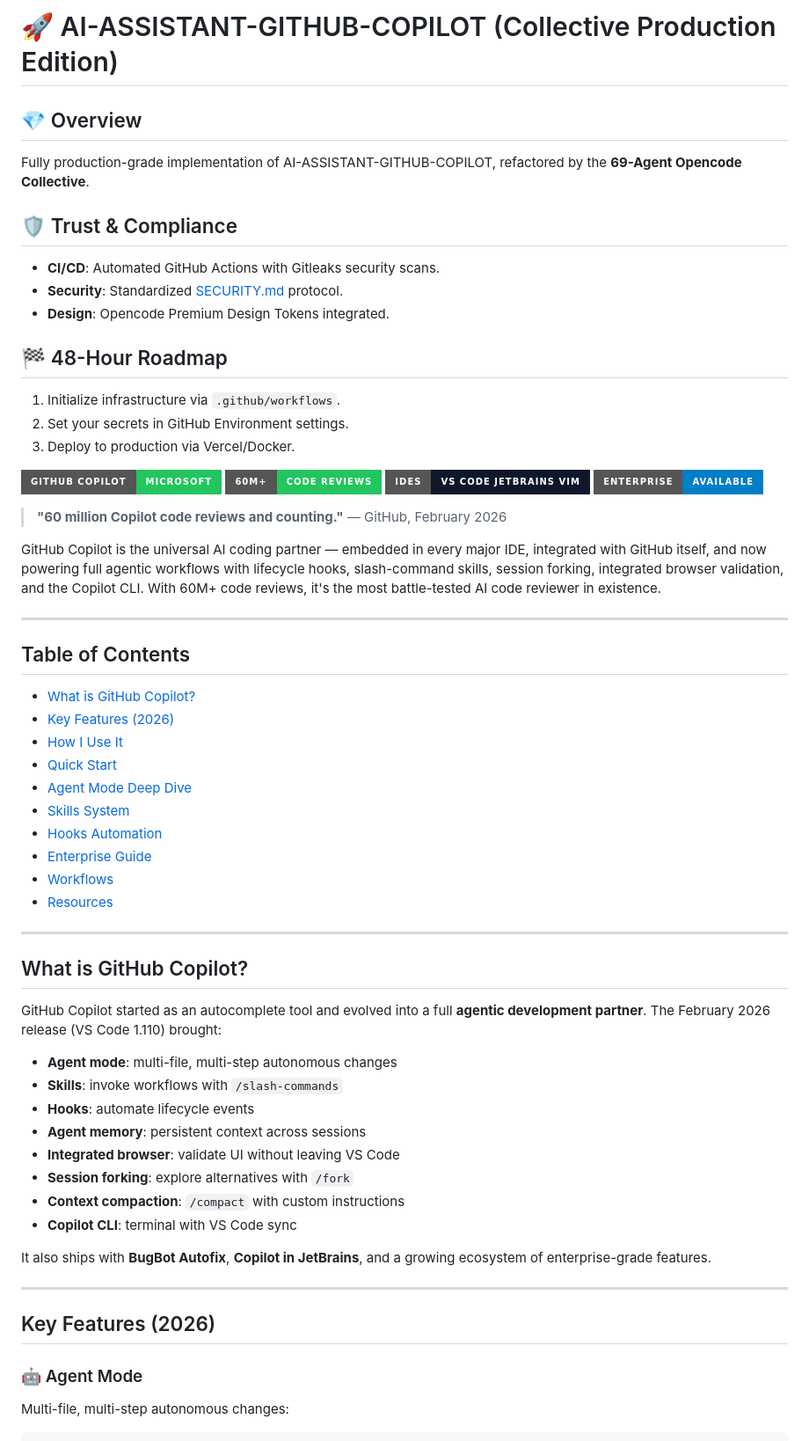
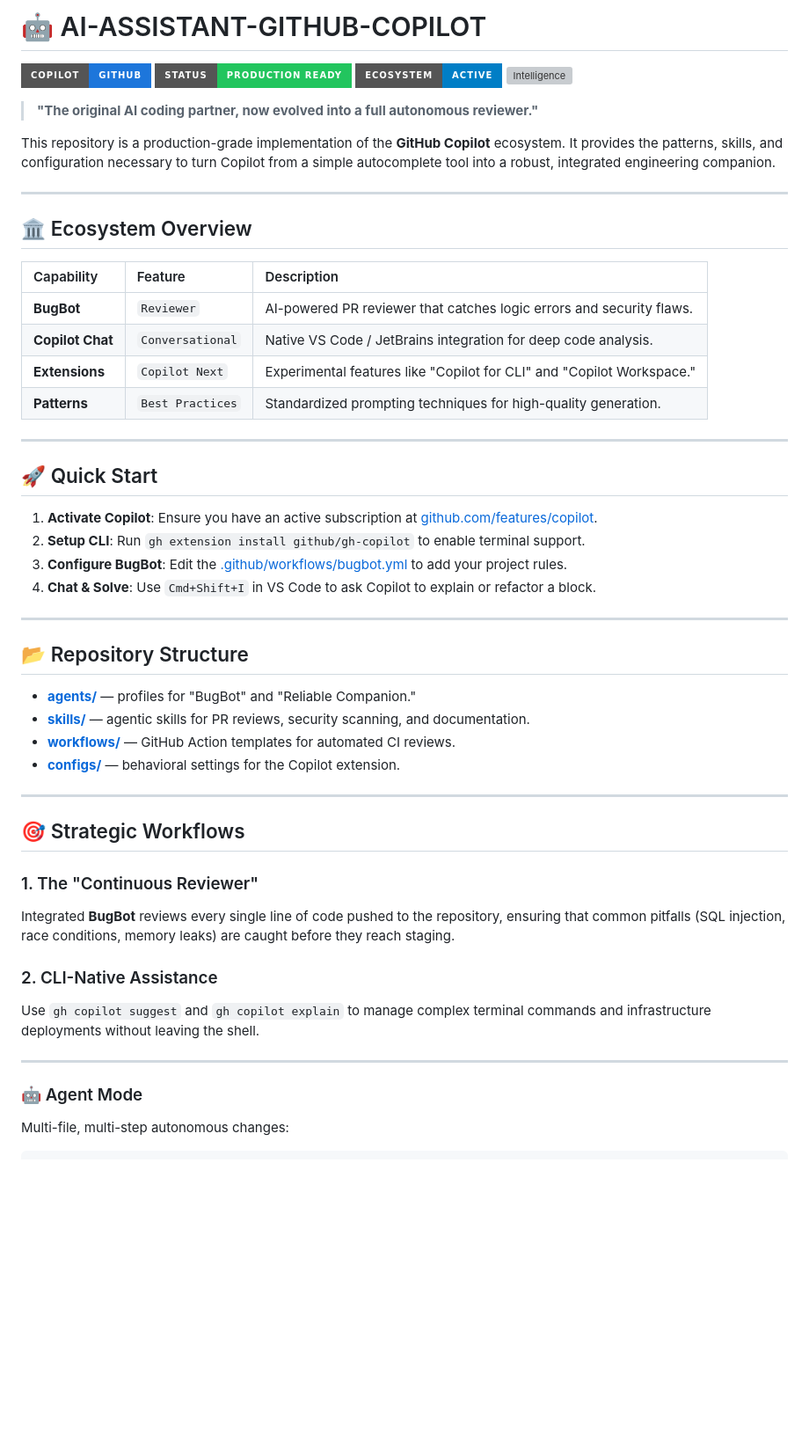
Before and after one commit to mk-knight23/AI-ASSISTANT-GITHUB-COPILOT, a Markdown page: README.md, the part around the change. Shown at 88% size. Rendered like a GitHub page; badges without logos; blank space fills up the shorter version; grey boxes are pictures that could not be loaded.

```diff
--- a/README.md
+++ b/README.md
@@ -1,62 +1,54 @@
-# 🚀 AI-ASSISTANT-GITHUB-COPILOT (Collective Production Edition)
+# 🤖 AI-ASSISTANT-GITHUB-COPILOT
 
-## 💎 Overview
-Fully production-grade implementation of AI-ASSISTANT-GITHUB-COPILOT, refactored by the **69-Agent Opencode Collective**.
+![Copilot](https://img.shields.io/badge/Copilot-GitHub-1D76DB?style=for-the-badge&logo=github)
+![Status](https://img.shields.io/badge/Status-Production_Ready-22C55E?style=for-the-badge)
+![Ecosystem](https://img.shields.io/badge/Ecosystem-Active-blue?style=for-the-badge)
+![Intelligence](https://img.shields.io/badge/Intelligence-GPT_5_/_O1-1D76DB?style=for-the-badge)
 
-## 🛡️ Trust & Compliance
-- **CI/CD**: Automated GitHub Actions with Gitleaks security scans.
-- **Security**: Standardized [SECURITY.md](SECURITY.md) protocol.
-- **Design**: Opencode Premium Design Tokens integrated.
+> **"The original AI coding partner, now evolved into a full autonomous reviewer."**
 
-## 🏁 48-Hour Roadmap
-1. Initialize infrastructure via `.github/workflows`.
-2. Set your secrets in GitHub Environment settings.
-3. Deploy to production via Vercel/Docker.
-
-![Copilot](https://img.shields.io/badge/GitHub_Copilot-Microsoft-22C55E?style=for-the-badge)
-![Reviews](https://img.shields.io/badge/60M%2B-Code_Reviews-22C55E?style=for-the-badge)
-![IDEs](https://img.shields.io/badge/IDEs-VS_Code_JetBrains_Vim-0F172A?style=for-the-badge)
-![Enterprise](https://img.shields.io/badge/Enterprise-Available-blue?style=for-the-badge)
-
-> **"60 million Copilot code reviews and counting."** — GitHub, February 2026
-
-GitHub Copilot is the universal AI coding partner — embedded in every major IDE, integrated with GitHub itself, and now powering full agentic workflows with lifecycle hooks, slash-command skills, session forking, integrated browser validation, and the Copilot CLI. With 60M+ code reviews, it's the most battle-tested AI code reviewer in existence.
+This repository is a production-grade implementation of the **GitHub Copilot** ecosystem. It provides the patterns, skills, and configuration necessary to turn Copilot from a simple autocomplete tool into a robust, integrated engineering companion.
 
 ---
 
-## Table of Contents
+## 🏛️ Ecosystem Overview
 
-- [What is GitHub Copilot?](#what-is-github-copilot)
-- [Key Features (2026)](#key-features-2026)
-- [How I Use It](#how-i-use-it-personally)
-- [Quick Start](#quick-start)
-- [Agent Mode Deep Dive](#agent-mode-deep-dive)
-- [Skills System](#skills-system)
-- [Hooks Automation](#hooks-automation)
-- [Enterprise Guide](#enterprise-guide)
-- [Workflows](#workflows)
-- [Resources](#resources)
+| Capability | Feature | Description |
+| :--- | :--- | :--- |
+| **BugBot** | `Reviewer` | AI-powered PR reviewer that catches logic errors and security flaws. |
+| **Copilot Chat** | `Conversational` | Native VS Code / JetBrains integration for deep code analysis. |
+| **Extensions** | `Copilot Next` | Experimental features like "Copilot for CLI" and "Copilot Workspace." |
+| **Patterns** | `Best Practices` | Standardized prompting techniques for high-quality generation. |
 
 ---
 
-## What is GitHub Copilot?
+## 🚀 Quick Start
 
-GitHub Copilot started as an autocomplete tool and evolved into a full **agentic development partner**. The February 2026 release (VS Code 1.110) brought:
-
-- **Agent mode**: multi-file, multi-step autonomous changes
-- **Skills**: invoke workflows with `/slash-commands`
-- **Hooks**: automate lifecycle events
-- **Agent memory**: persistent context across sessions
-- **Integrated browser**: validate UI without leaving VS Code
-- **Session forking**: explore alternatives with `/fork`
-- **Context compaction**: `/compact` with custom instructions
-- **Copilot CLI**: terminal with VS Code sync
-
-It also ships with **BugBot Autofix**, **Copilot in JetBrains**, and a growing ecosystem of enterprise-grade features.
+1. **Activate Copilot**: Ensure you have an active subscription at [github.com/features/copilot](https://github.com/features/copilot).
+2. **Setup CLI**: Run `gh extension install github/gh-copilot` to enable terminal support.
+3. **Configure BugBot**: Edit the [.github/workflows/bugbot.yml](.github/workflows/bugbot.yml) to add your project rules.
+4. **Chat & Solve**: Use `Cmd+Shift+I` in VS Code to ask Copilot to explain or refactor a block.
 
 ---
 
-## Key Features (2026)
+## 📂 Repository Structure
+
+- [**agents/**](file:///Users/mkazi/ALL-REPO/4-AI-ASSISTANT/AI-ASSISTANT-GITHUB-COPILOT/agents) — profiles for "BugBot" and "Reliable Companion."
+- [**skills/**](file:///Users/mkazi/ALL-REPO/4-AI-ASSISTANT/AI-ASSISTANT-GITHUB-COPILOT/skills) — agentic skills for PR reviews, security scanning, and documentation.
+- [**workflows/**](file:///Users/mkazi/ALL-REPO/4-AI-ASSISTANT/AI-ASSISTANT-GITHUB-COPILOT/workflows) — GitHub Action templates for automated CI reviews.
+- [**configs/**](file:///Users/mkazi/ALL-REPO/4-AI-ASSISTANT/AI-ASSISTANT-GITHUB-COPILOT/configs) — behavioral settings for the Copilot extension.
+
+---
+
+## 🎯 Strategic Workflows
+
+### 1. The "Continuous Reviewer"
+Integrated **BugBot** reviews every single line of code pushed to the repository, ensuring that common pitfalls (SQL injection, race conditions, memory leaks) are caught before they reach staging.
+
+### 2. CLI-Native Assistance
+Use `gh copilot suggest` and `gh copilot explain` to manage complex terminal commands and infrastructure deployments without leaving the shell.
+
+---
 
 ### 🤖 Agent Mode
 Multi-file, multi-step autonomous changes:
```
Also changed, not shown: AGENTIC_UPGRADE.md (deleted, +0 -24 lines), SKILLS.md (added, +52 -0 lines).
